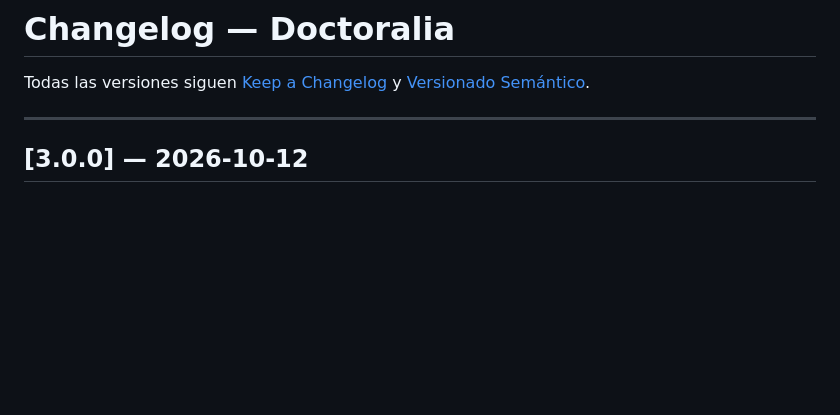
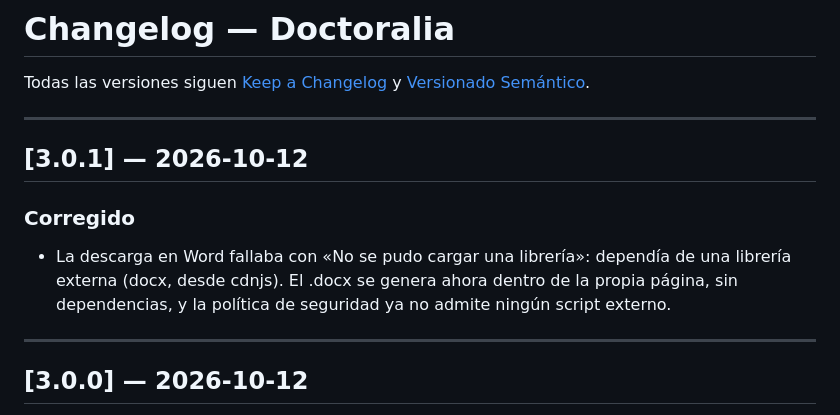
Before and after one commit to fborrasumh/doctoralia, a Markdown page: CHANGELOG.md, the part around the change. Drawn GitHub-style; blank space fills up the shorter version.

Commit message:
CHANGELOG: v3.0.1

```diff
--- a/CHANGELOG.md
+++ b/CHANGELOG.md
@@ -2,6 +2,13 @@
 
 Todas las versiones siguen [Keep a Changelog](https://keepachangelog.com/es/1.1.0/)
 y [Versionado Semántico](https://semver.org/lang/es/).
+
+---
+
+## [3.0.1] — 2026-10-12
+
+### Corregido
+- La descarga en Word fallaba con «No se pudo cargar una librería»: dependía de una librería externa (docx, desde cdnjs). El .docx se genera ahora dentro de la propia página, sin dependencias, y la política de seguridad ya no admite ningún script externo.
 
 ---
 
```
